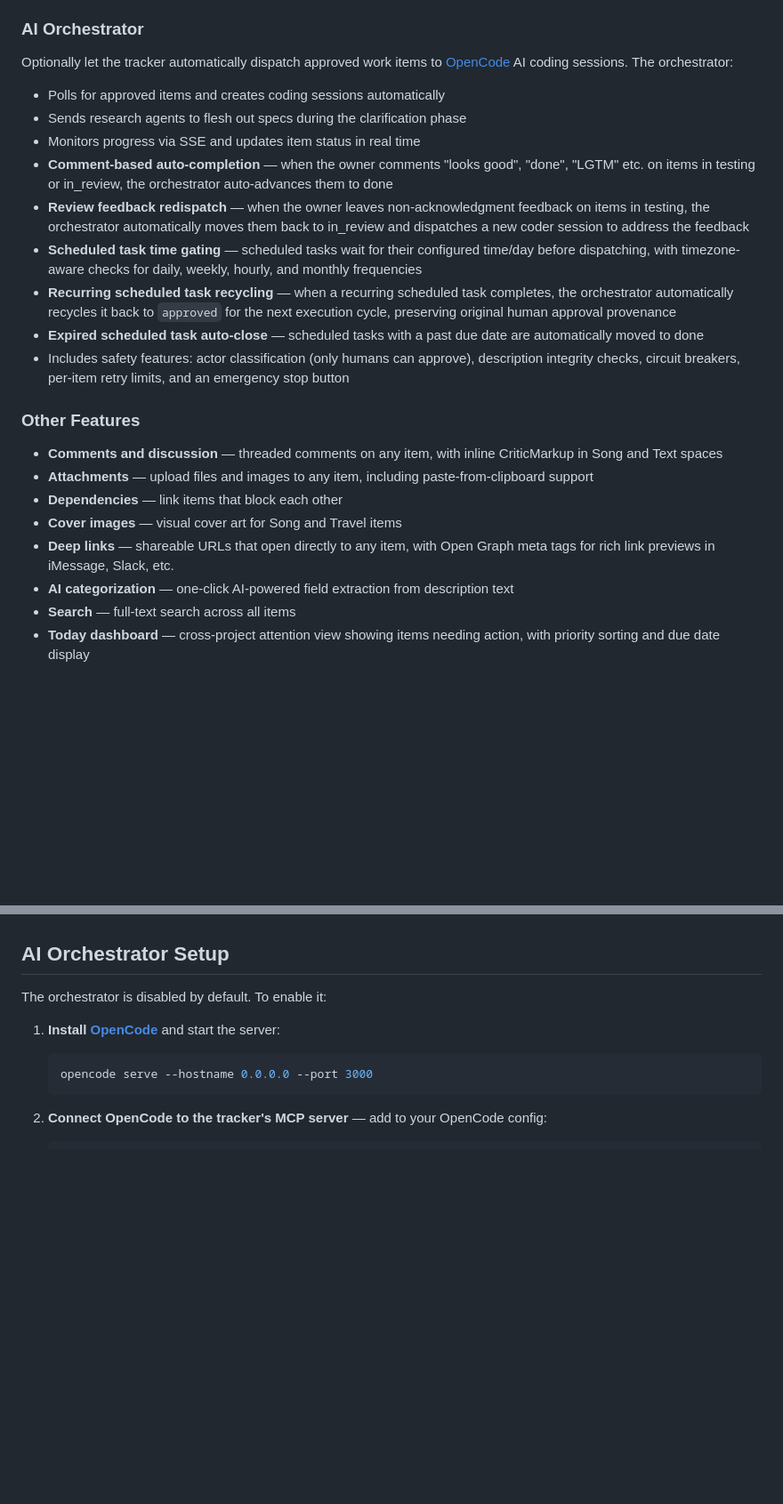
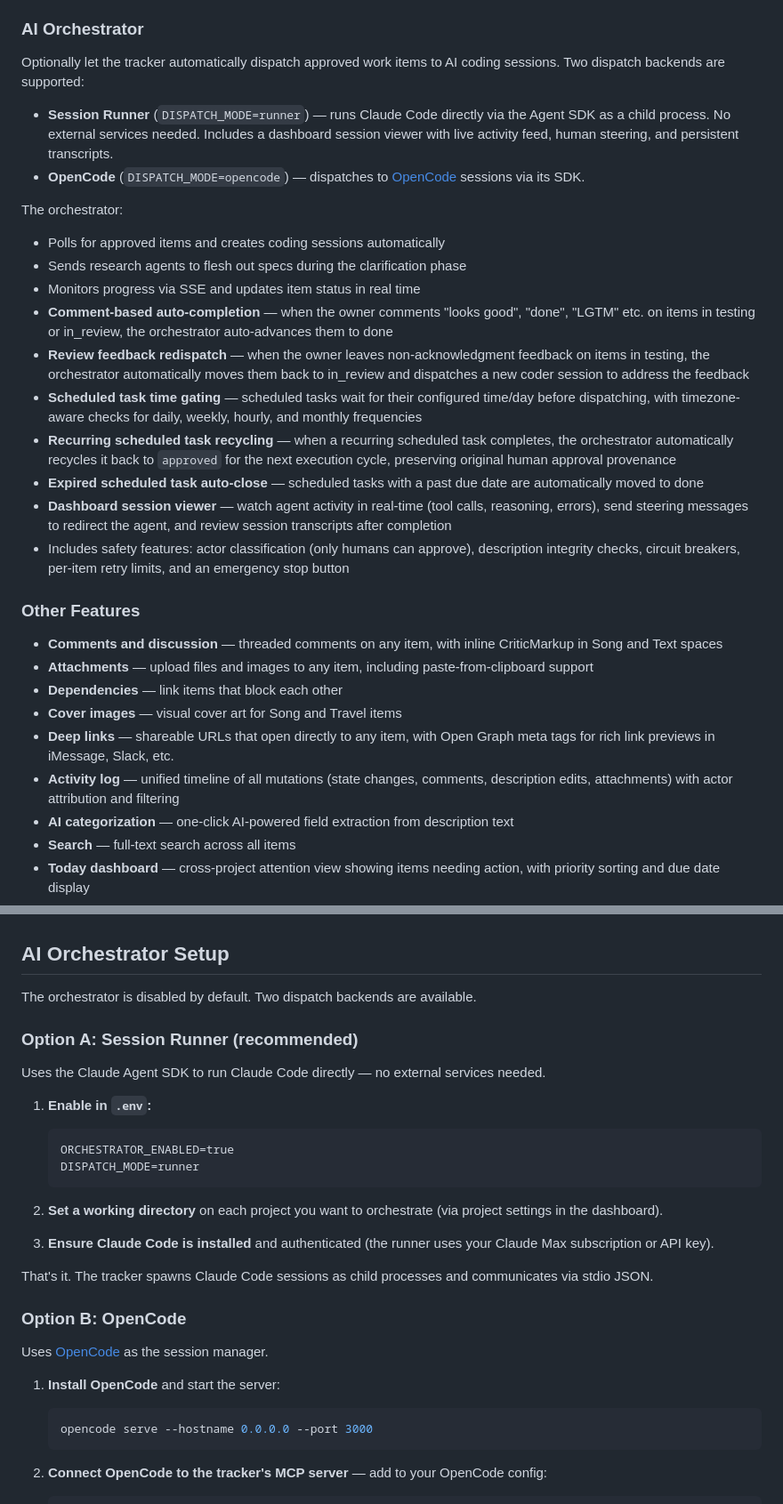
Before and after one commit to moodler/liz-tracker, a Markdown page: README.md, 2 parts joined by grey strips. Shown at 89% size. GitHub-like rendering; blank space fills up the shorter version.

````diff
--- a/README.md
+++ b/README.md
@@ -52,7 +52,12 @@ Any MCP-compatible AI agent can manage your tracker programmatically via 50+ too
 
 ### AI Orchestrator
 
-Optionally let the tracker automatically dispatch approved work items to [OpenCode](https://opencode.ai) AI coding sessions. The orchestrator:
+Optionally let the tracker automatically dispatch approved work items to AI coding sessions. Two dispatch backends are supported:
+
+- **Session Runner** (`DISPATCH_MODE=runner`) — runs Claude Code directly via the Agent SDK as a child process. No external services needed. Includes a dashboard session viewer with live activity feed, human steering, and persistent transcripts.
+- **OpenCode** (`DISPATCH_MODE=opencode`) — dispatches to [OpenCode](https://opencode.ai) sessions via its SDK.
+
+The orchestrator:
 
 - Polls for approved items and creates coding sessions automatically
 - Sends research agents to flesh out specs during the clarification phase
@@ -62,6 +67,7 @@ Optionally let the tracker automatically dispatch approved work items to [OpenCo
 - **Scheduled task time gating** — scheduled tasks wait for their configured time/day before dispatching, with timezone-aware checks for daily, weekly, hourly, and monthly frequencies
 - **Recurring scheduled task recycling** — when a recurring scheduled task completes, the orchestrator automatically recycles it back to `approved` for the next execution cycle, preserving original human approval provenance
 - **Expired scheduled task auto-close** — scheduled tasks with a past due date are automatically moved to done
+- **Dashboard session viewer** — watch agent activity in real-time (tool calls, reasoning, errors), send steering messages to redirect the agent, and review session transcripts after completion
 - Includes safety features: actor classification (only humans can approve), description integrity checks, circuit breakers, per-item retry limits, and an emergency stop button
 
 ### Other Features
@@ -71,6 +77,7 @@ Optionally let the tracker automatically dispatch approved work items to [OpenCo
 - **Dependencies** — link items that block each other
 - **Cover images** — visual cover art for Song and Travel items
 - **Deep links** — shareable URLs that open directly to any item, with Open Graph meta tags for rich link previews in iMessage, Slack, etc.
+- **Activity log** — unified timeline of all mutations (state changes, comments, description edits, attachments) with actor attribution and filtering
 - **AI categorization** — one-click AI-powered field extraction from description text
 - **Search** — full-text search across all items
 - **Today dashboard** — cross-project attention view showing items needing action, with priority sorting and due date display
@@ -283,9 +302,29 @@ Tools cover: project and item CRUD, state transitions, comments, watchers, depen
 
 ## AI Orchestrator Setup
 
-The orchestrator is disabled by default. To enable it:
+The orchestrator is disabled by default. Two dispatch backends are available.
 
-1. **Install [OpenCode](https://opencode.ai)** and start the server:
+### Option A: Session Runner (recommended)
+
+Uses the Claude Agent SDK to run Claude Code directly — no external services needed.
+
+1. **Enable in `.env`:**
+   ```
+   ORCHESTRATOR_ENABLED=true
+   DISPATCH_MODE=runner
+   ```
+
+2. **Set a working directory** on each project you want to orchestrate (via project settings in the dashboard).
+
+3. **Ensure Claude Code is installed** and authenticated (the runner uses your Claude Max subscription or API key).
+
+That's it. The tracker spawns Claude Code sessions as child processes and communicates via stdio JSON.
+
+### Option B: OpenCode
+
+Uses [OpenCode](https://opencode.ai) as the session manager.
+
+1. **Install OpenCode** and start the server:
    ```bash
    opencode serve --hostname 0.0.0.0 --port 3000
    ```
````
Also changed, not shown: other parts of README.md (+19 -4 lines).
